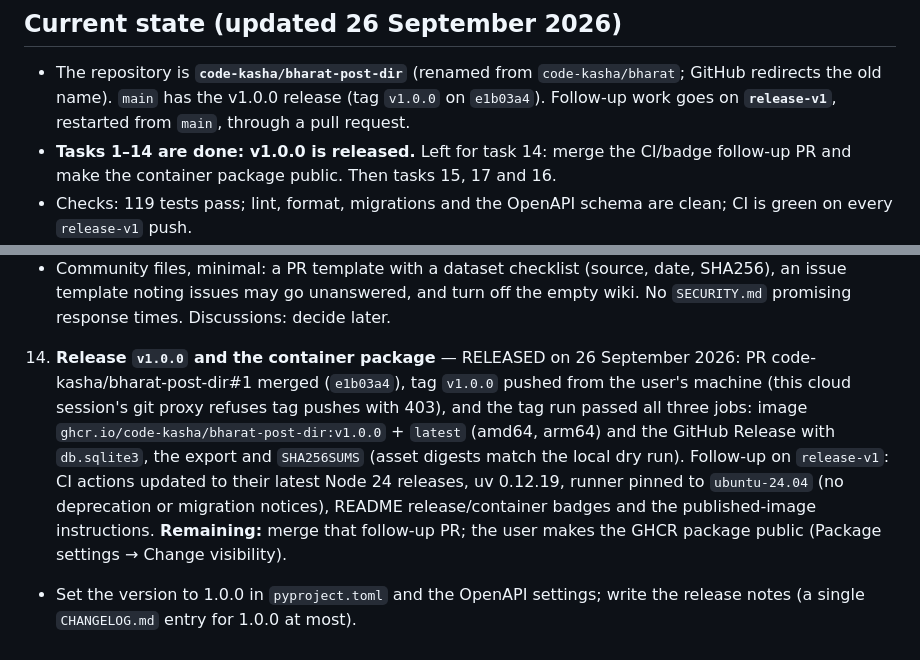
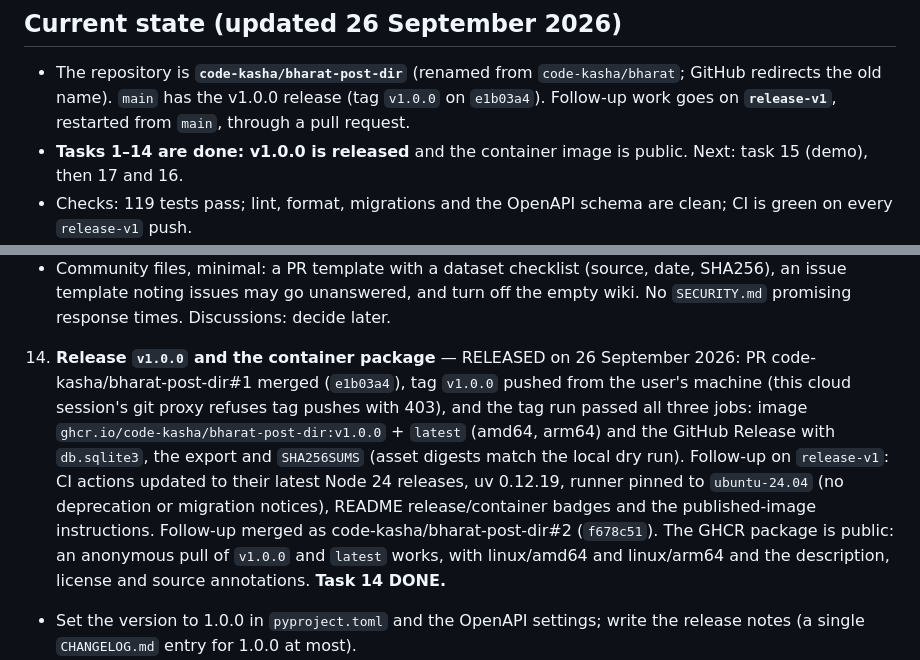
Before and after one commit to code-kasha/bharat, a Markdown page: TODO.md, 2 parts joined by grey strips. GitHub-like rendering.

Commit message:
Mark the v1.0.0 release task done
Co-Authored-By: Claude Opus 5.5 <noreply@anthropic.com>
Claude-Session: https://claude.ai/code/session_01MUGbgaJkAhwdKZJnZ6vtsr

```diff
--- a/TODO.md
+++ b/TODO.md
@@ -13,7 +13,7 @@ Pick up from here. Nothing below is started unless marked done.
 ## Current state (updated 26 September 2026)
 
 - The repository is **`code-kasha/bharat-post-dir`** (renamed from `code-kasha/bharat`; GitHub redirects the old name). `main` has the v1.0.0 release (tag `v1.0.0` on `e1b03a4`). Follow-up work goes on **`release-v1`**, restarted from `main`, through a pull request.
-- **Tasks 1–14 are done: v1.0.0 is released.** Left for task 14: merge the CI/badge follow-up PR and make the container package public. Then tasks 15, 17 and 16.
+- **Tasks 1–14 are done: v1.0.0 is released** and the container image is public. Next: task 15 (demo), then 17 and 16.
 - Checks: 119 tests pass; lint, format, migrations and the OpenAPI schema are clean; CI is green on every `release-v1` push.
 - Cloud environment notes: the network policy allows `pkg-containers.githubusercontent.com` (GHCR image layers) and `cdn.jsdelivr.net` (Swagger UI), added by the user. Docker Hub rate-limits anonymous pulls from the sandbox; pull through `mirror.gcr.io` there. The sandbox browser does not trust the proxy certificate.
 - `TODO.md` is committed on `release-v1` so any session can read it. Whether to keep it after v1.0.0 is undecided (ask).
@@ -115,7 +115,7 @@ Pick up from here. Nothing below is started unless marked done.
    - Topics: `india`, `pincode`, `pin-code`, `postal-code`, `post-office`, `india-post`, `open-data`, `government-data`, `dataset`, `rest-api`, `openapi`, `django`, `django-rest-framework`, `sqlite`, `python`.
    - Website: set in task 15 to the demo URL; cleared in task 16.
    - Community files, minimal: a PR template with a dataset checklist (source, date, SHA256), an issue template noting issues may go unanswered, and turn off the empty wiki. No `SECURITY.md` promising response times. Discussions: decide later.
-14. **Release `v1.0.0` and the container package** — RELEASED on 26 September 2026: PR code-kasha/bharat-post-dir#1 merged (`e1b03a4`), tag `v1.0.0` pushed from the user's machine (this cloud session's git proxy refuses tag pushes with 403), and the tag run passed all three jobs: image `ghcr.io/code-kasha/bharat-post-dir:v1.0.0` + `latest` (amd64, arm64) and the GitHub Release with `db.sqlite3`, the export and `SHA256SUMS` (asset digests match the local dry run). Follow-up on `release-v1`: CI actions updated to their latest Node 24 releases, uv 0.12.19, runner pinned to `ubuntu-24.04` (no deprecation or migration notices), README release/container badges and the published-image instructions. **Remaining:** merge that follow-up PR; the user makes the GHCR package public (Package settings → Change visibility).
+14. **Release `v1.0.0` and the container package** — RELEASED on 26 September 2026: PR code-kasha/bharat-post-dir#1 merged (`e1b03a4`), tag `v1.0.0` pushed from the user's machine (this cloud session's git proxy refuses tag pushes with 403), and the tag run passed all three jobs: image `ghcr.io/code-kasha/bharat-post-dir:v1.0.0` + `latest` (amd64, arm64) and the GitHub Release with `db.sqlite3`, the export and `SHA256SUMS` (asset digests match the local dry run). Follow-up on `release-v1`: CI actions updated to their latest Node 24 releases, uv 0.12.19, runner pinned to `ubuntu-24.04` (no deprecation or migration notices), README release/container badges and the published-image instructions. Follow-up merged as code-kasha/bharat-post-dir#2 (`f678c51`). The GHCR package is public: an anonymous pull of `v1.0.0` and `latest` works, with linux/amd64 and linux/arm64 and the description, license and source annotations. **Task 14 DONE.**
    - Set the version to 1.0.0 in `pyproject.toml` and the OpenAPI settings; write the release notes (a single `CHANGELOG.md` entry for 1.0.0 at most).
    - Extend the tag-triggered CI job: create the GitHub Release after all checks pass, attaching `db.sqlite3`, the gzipped JSON export and `SHA256SUMS`.
    - Publish `ghcr.io/code-kasha/bharat-post-dir` as `v1.0.0` and `latest`, for amd64 and arm64, with OCI labels linking the repository, license and description. Make the package public.
```
